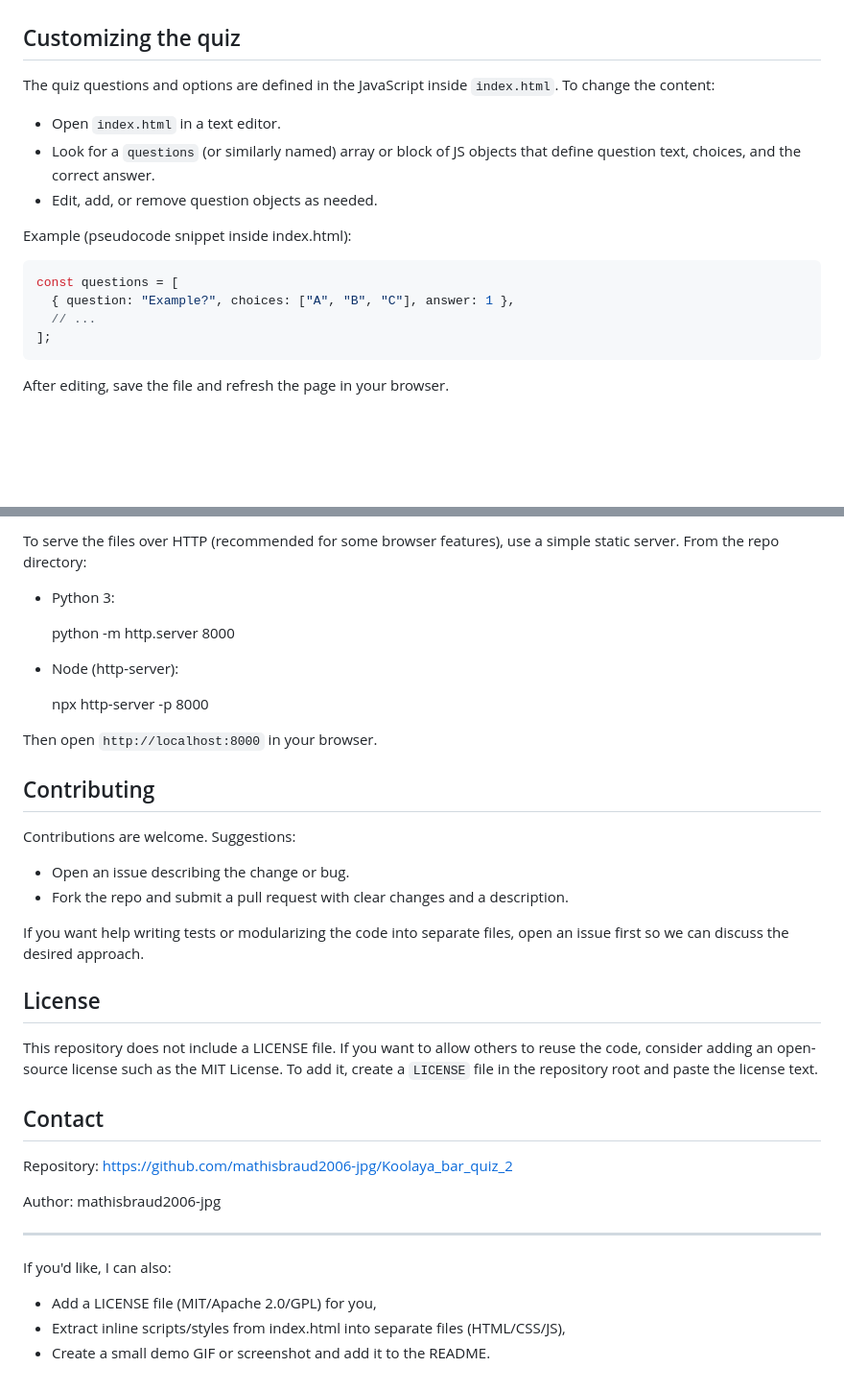
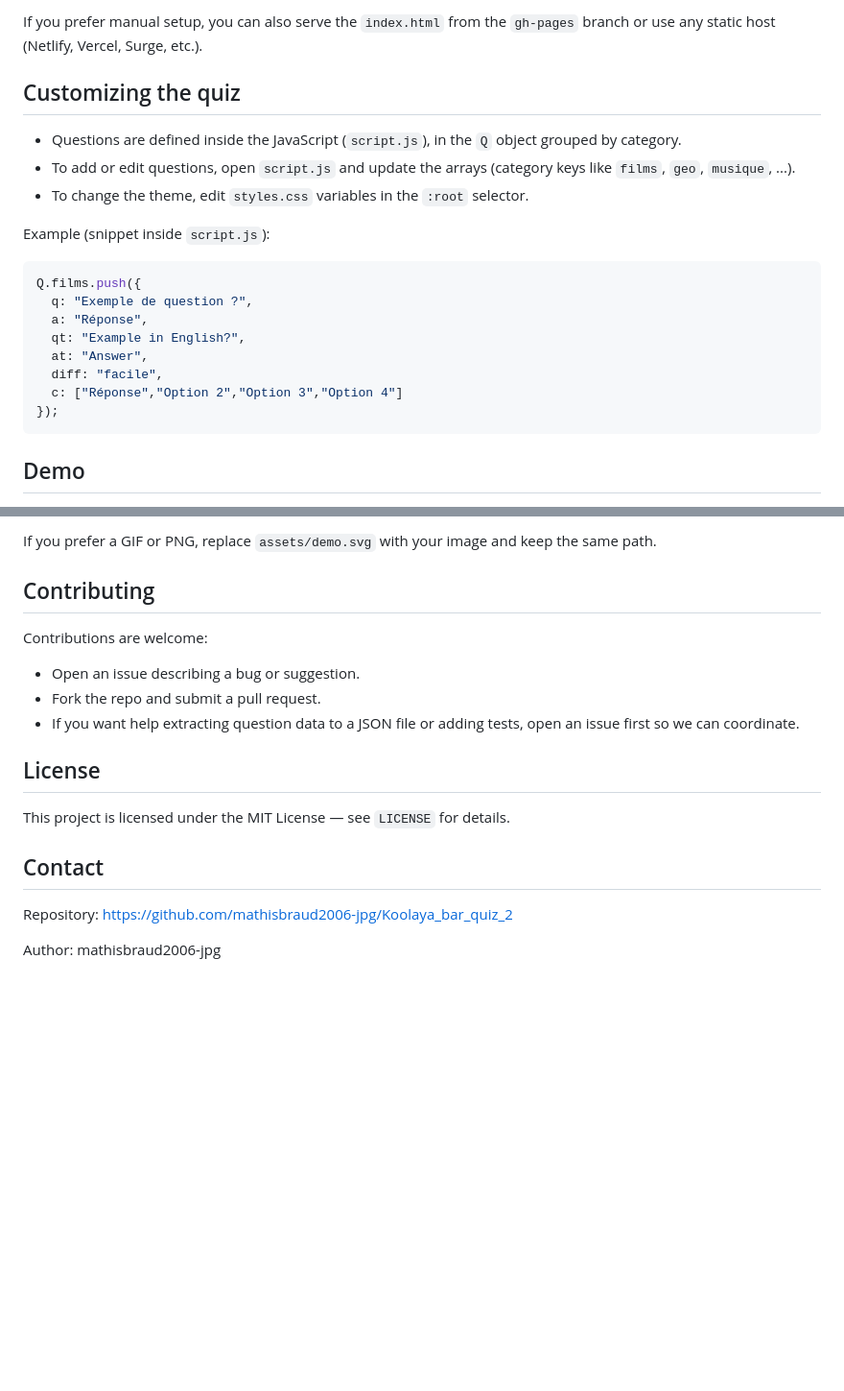
Before and after one commit to mathisbraud2006-jpg/Koolaya_bar_quiz_2, a Markdown page: README.md, 2 parts joined by grey strips. Shown at 96% size. GitHub-like rendering; blank space fills up the shorter version.

````diff
--- a/README.md
+++ b/README.md
@@ -45,20 +75,23 @@ Koolaya Bar Quiz 2 is an HTML-only quiz application built for quick deployment a
+If you prefer manual setup, you can also serve the `index.html` from the `gh-pages` branch or use any static host (Netlify, Vercel, Surge, etc.).
 
 ## Customizing the quiz
 
-The quiz questions and options are defined in the JavaScript inside `index.html`. To change the content:
+- Questions are defined inside the JavaScript (`script.js`), in the `Q` object grouped by category.
+- To add or edit questions, open `script.js` and update the arrays (category keys like `films`, `geo`, `musique`, ...).
+- To change the theme, edit `styles.css` variables in the `:root` selector.
 
-- Open `index.html` in a text editor.
-- Look for a `questions` (or similarly named) array or block of JS objects that define question text, choices, and the correct answer.
-- Edit, add, or remove question objects as needed.
-
-Example (pseudocode snippet inside index.html):
+Example (snippet inside `script.js`):
 
 ```js
-const questions = [
-  { question: "Example?", choices: ["A", "B", "C"], answer: 1 },
-  // ...
-];
+Q.films.push({
+  q: "Exemple de question ?",
+  a: "Réponse",
+  qt: "Example in English?",
+  at: "Answer",
+  diff: "facile",
+  c: ["Réponse","Option 2","Option 3","Option 4"]
+});
 ```
 
-After editing, save the file and refresh the page in your browser.
+## Demo
 
@@ -66,38 +99,20 @@ After editing, save the file and refresh the page in your browser.
 
-To serve the files over HTTP (recommended for some browser features), use a simple static server. From the repo directory:
-
-- Python 3:
-
-  python -m http.server 8000
-
-- Node (http-server):
-
-  npx http-server -p 8000
-
-Then open `http://localhost:8000` in your browser.
+If you prefer a GIF or PNG, replace `assets/demo.svg` with your image and keep the same path.
 
 ## Contributing
 
-Contributions are welcome. Suggestions:
+Contributions are welcome:
 
-- Open an issue describing the change or bug.
-- Fork the repo and submit a pull request with clear changes and a description.
-
-If you want help writing tests or modularizing the code into separate files, open an issue first so we can discuss the desired approach.
+- Open an issue describing a bug or suggestion.
+- Fork the repo and submit a pull request.
+- If you want help extracting question data to a JSON file or adding tests, open an issue first so we can coordinate.
 
 ## License
 
-This repository does not include a LICENSE file. If you want to allow others to reuse the code, consider adding an open-source license such as the MIT License. To add it, create a `LICENSE` file in the repository root and paste the license text.
+This project is licensed under the MIT License — see `LICENSE` for details.
 
 ## Contact
 
 Repository: https://github.com/mathisbraud2006-jpg/Koolaya_bar_quiz_2
 
 Author: mathisbraud2006-jpg
-
----
-
-If you'd like, I can also:
-- Add a LICENSE file (MIT/Apache 2.0/GPL) for you,
-- Extract inline scripts/styles from index.html into separate files (HTML/CSS/JS),
-- Create a small demo GIF or screenshot and add it to the README.
````
Also changed, not shown: other parts of README.md (+45 -15 lines).
